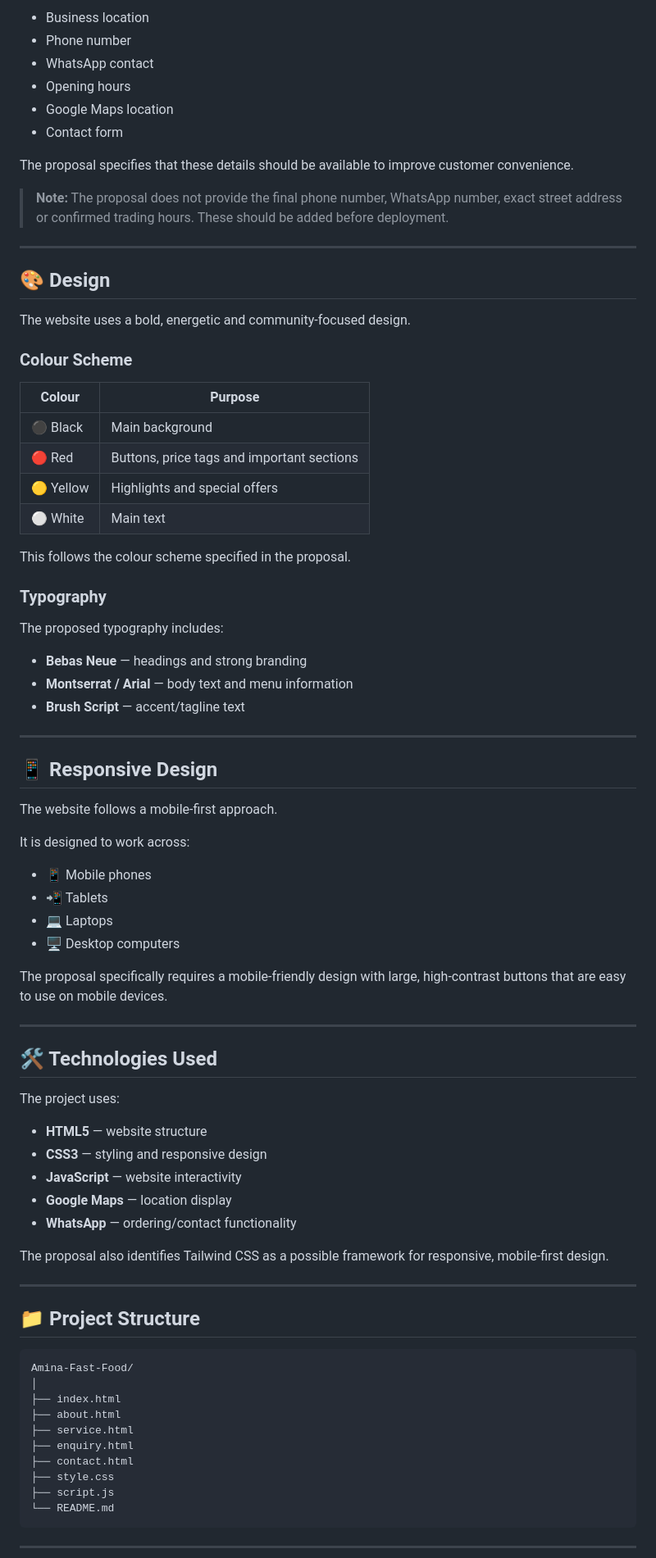
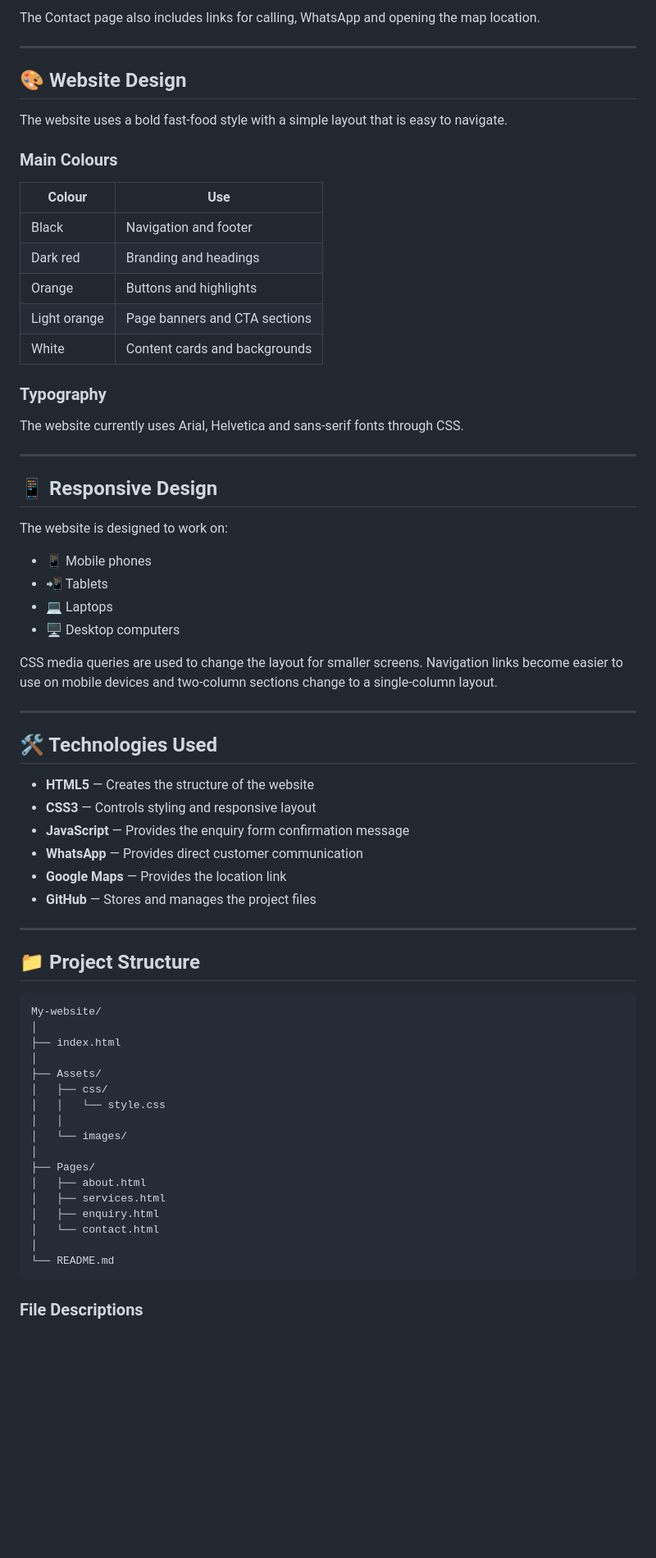
Before and after one commit to entle-ngqeku/My-website, a Markdown page: README.md, the part around one of its changes. Shown at 82% size. GitHub-like rendering; blank space fills up the shorter version.

Commit message:
Structure and update README documentation

````diff
--- a/README.md
+++ b/README.md
@@ -119,85 +128,73 @@ The Contact page is designed to provide:
 
-* Business location
-* Phone number
-* WhatsApp contact
-* Opening hours
-* Google Maps location
-* Contact form
-
-The proposal specifies that these details should be available to improve customer convenience.
-
-> **Note:** The proposal does not provide the final phone number, WhatsApp number, exact street address or confirmed trading hours. These should be added before deployment.
+The Contact page also includes links for calling, WhatsApp and opening the map location.
 
 ---
 
-## 🎨 Design
+## 🎨 Website Design
 
-The website uses a bold, energetic and community-focused design.
+The website uses a bold fast-food style with a simple layout that is easy to navigate.
 
-### Colour Scheme
+### Main Colours
 
-| Colour    | Purpose                                    |
-| --------- | ------------------------------------------ |
-| ⚫ Black   | Main background                            |
-| 🔴 Red    | Buttons, price tags and important sections |
-| 🟡 Yellow | Highlights and special offers              |
-| ⚪ White   | Main text                                  |
-
-This follows the colour scheme specified in the proposal.
+| Colour | Use |
+|---|---|
+| Black | Navigation and footer |
+| Dark red | Branding and headings |
+| Orange | Buttons and highlights |
+| Light orange | Page banners and CTA sections |
+| White | Content cards and backgrounds |
 
 ### Typography
 
-The proposed typography includes:
-
-* **Bebas Neue** — headings and strong branding
-* **Montserrat / Arial** — body text and menu information
-* **Brush Script** — accent/tagline text
+The website currently uses Arial, Helvetica and sans-serif fonts through CSS.
 
 ---
 
 ## 📱 Responsive Design
 
-The website follows a mobile-first approach.
+The website is designed to work on:
 
-It is designed to work across:
+- 📱 Mobile phones
+- 📲 Tablets
+- 💻 Laptops
+- 🖥️ Desktop computers
 
-* 📱 Mobile phones
-* 📲 Tablets
-* 💻 Laptops
-* 🖥️ Desktop computers
-
-The proposal specifically requires a mobile-friendly design with large, high-contrast buttons that are easy to use on mobile devices.
+CSS media queries are used to change the layout for smaller screens. Navigation links become easier to use on mobile devices and two-column sections change to a single-column layout.
 
 ---
 
 ## 🛠️ Technologies Used
 
-The project uses:
-
-* **HTML5** — website structure
-* **CSS3** — styling and responsive design
-* **JavaScript** — website interactivity
-* **Google Maps** — location display
-* **WhatsApp** — ordering/contact functionality
-
-The proposal also identifies Tailwind CSS as a possible framework for responsive, mobile-first design.
+- **HTML5** — Creates the structure of the website
+- **CSS3** — Controls styling and responsive layout
+- **JavaScript** — Provides the enquiry form confirmation message
+- **WhatsApp** — Provides direct customer communication
+- **Google Maps** — Provides the location link
+- **GitHub** — Stores and manages the project files
 
 ---
 
 ## 📁 Project Structure
 
 ```text
-Amina-Fast-Food/
+My-website/
 │
 ├── index.html
-├── about.html
-├── service.html
-├── enquiry.html
-├── contact.html
-├── style.css
-├── script.js
+│
+├── Assets/
+│   ├── css/
+│   │   └── style.css
+│   │
+│   └── images/
+│
+├── Pages/
+│   ├── about.html
+│   ├── services.html
+│   ├── enquiry.html
+│   └── contact.html
+│
 └── README.md
 ```
 
----
+### File Descriptions
 
````
Also changed, not shown: other parts of README.md (+177 -201 lines).
